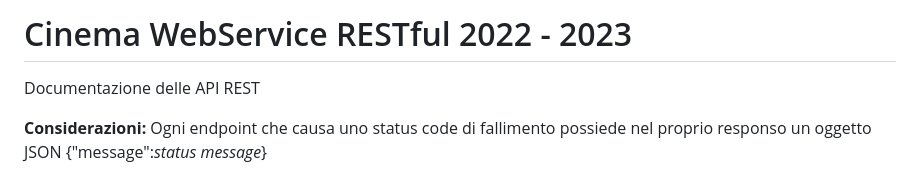
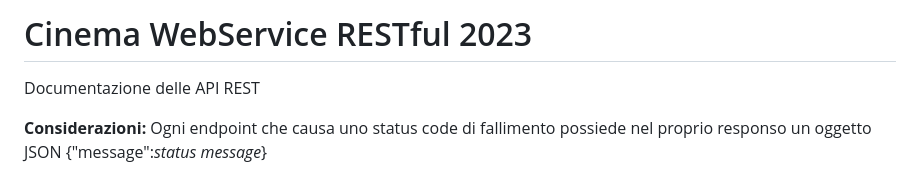
Before and after one commit to alecrespi/cinema-webservice-SD2023, a Markdown page: REST.md, the part around the change. Rendered like a GitHub page.

```diff
--- a/REST.md
+++ b/REST.md
@@ -1,4 +1,4 @@
-# Cinema WebService RESTful 2022 - 2023
+# Cinema WebService RESTful 2023
 
 Documentazione delle API REST
 
```
